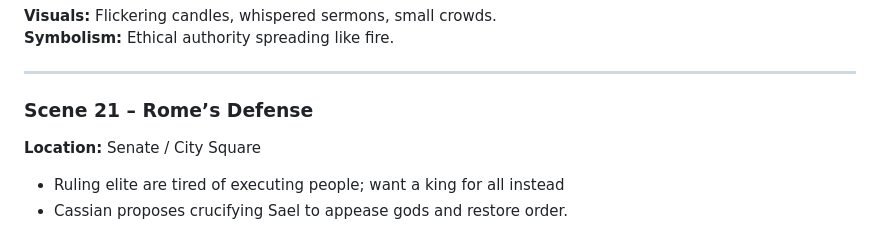
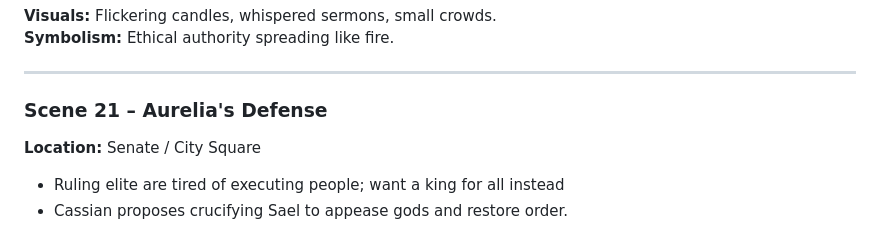
Before and after one commit to ryjen/the-fatherless, a Markdown page: script-outline.md, the part around the change. Rendered like a GitHub page.

```diff
--- a/script-outline.md
+++ b/script-outline.md
@@ -259,7 +259,7 @@
 
 ---
 
-### **Scene 21 – Rome’s Defense**
+### **Scene 21 – Aurelia's Defense**
 
 **Location:** Senate / City Square
 
```
